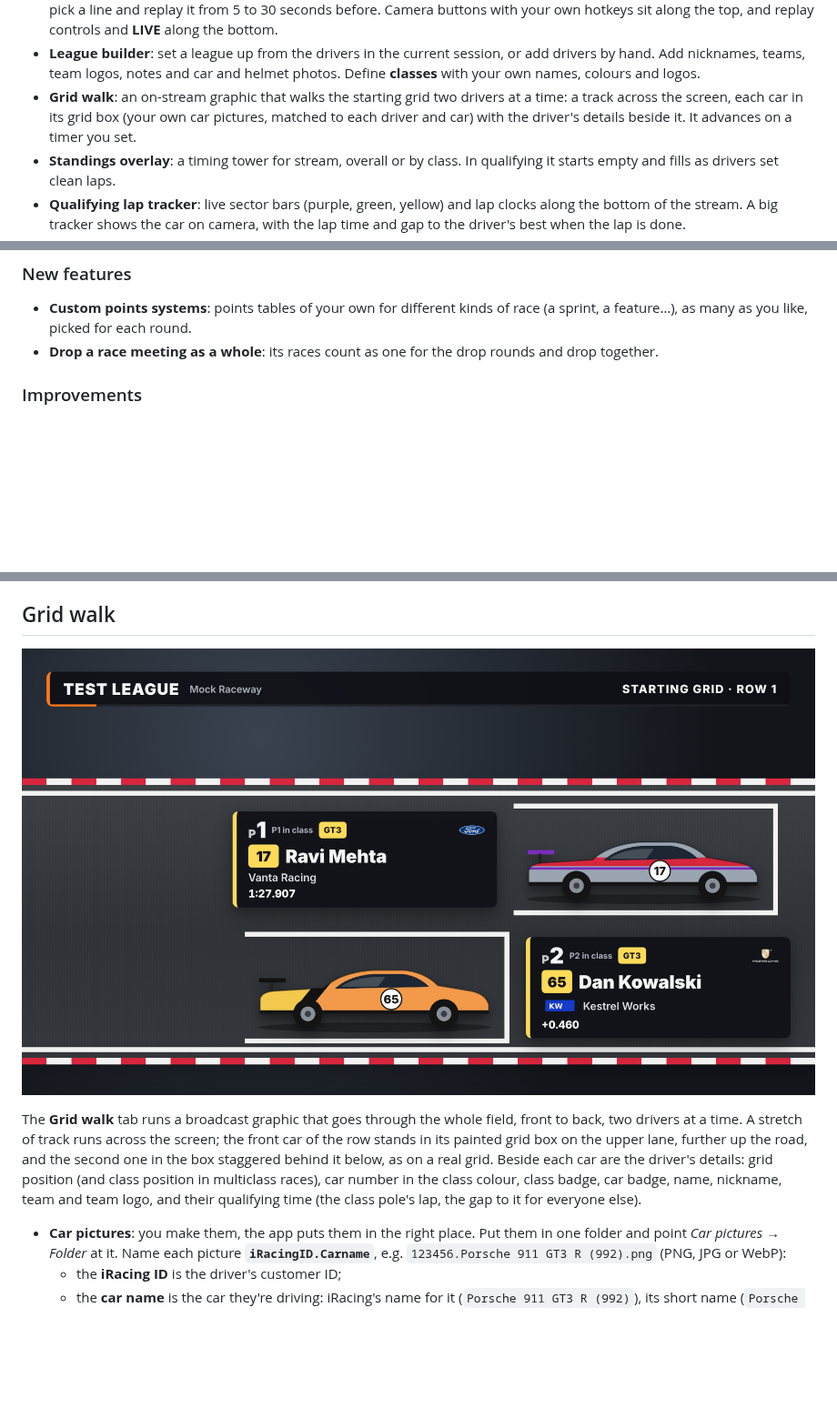
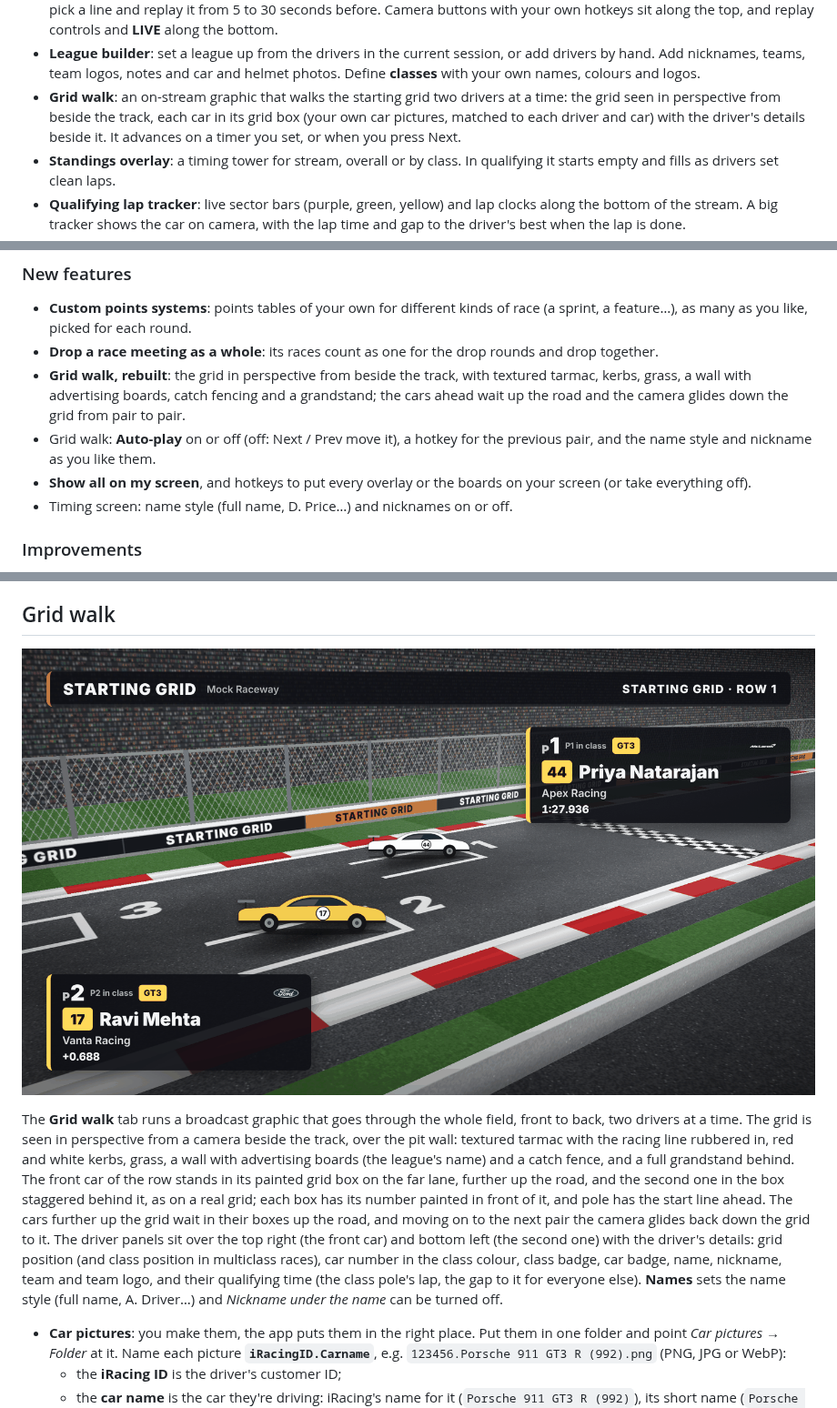
Before and after one commit to ShamzOut2/Apex_Commentator, a Markdown page: README.md, 3 parts joined by grey strips. Shown at 91% size. Drawn GitHub-style; pictures changed too: docs/gridwalk-track.png; blank space fills up the shorter version.

```diff
--- a/README.md
+++ b/README.md
@@ -17,9 +17,10 @@ OBS dock.
   logos, notes and car and helmet photos. Define **classes** with your own
   names, colours and logos.
 - **Grid walk**: an on-stream graphic that walks the starting grid two drivers
-  at a time: a track across the screen, each car in its grid box (your own
-  car pictures, matched to each driver and car) with the driver's details
-  beside it. It advances on a timer you set.
+  at a time: the grid seen in perspective from beside the track, each car in
+  its grid box (your own car pictures, matched to each driver and car) with
+  the driver's details beside it. It advances on a timer you set, or when
+  you press Next.
 - **Standings overlay**: a timing tower for stream, overall or by class. In
   qualifying it starts empty and fills as drivers set clean laps.
 - **Qualifying lap tracker**: live sector bars (purple, green, yellow) and lap
@@ -51,6 +52,15 @@ walk, Overlays, Boards and Race control.
   of race (a sprint, a feature…), as many as you like, picked for each round.
 - **Drop a race meeting as a whole**: its races count as one for the drop
   rounds and drop together.
+- **Grid walk, rebuilt**: the grid in perspective from beside the track, with
+  textured tarmac, kerbs, grass, a wall with advertising boards, catch
+  fencing and a grandstand; the cars ahead wait up the road and the camera
+  glides down the grid from pair to pair.
+- Grid walk: **Auto-play** on or off (off: Next / Prev move it), a hotkey for
+  the previous pair, and the name style and nickname as you like them.
+- **Show all on my screen**, and hotkeys to put every overlay or the boards
+  on your screen (or take everything off).
+- Timing screen: name style (full name, D. Price…) and nicknames on or off.
 
 ### Improvements
 
@@ -277,13 +292,21 @@ Things to know:
 
 The **Grid walk** tab runs a broadcast graphic that goes through the whole
-field, front to back, two drivers at a time. A stretch of track runs across
-the screen; the front car of the row stands in its painted grid box on the
-upper lane, further up the road, and the second one in the box staggered
-behind it below, as on a real grid. Beside each car are the driver's
+field, front to back, two drivers at a time. The grid is seen in
+perspective from a camera beside the track, over the pit wall: textured
+tarmac with the racing line rubbered in, red and white kerbs, grass, a wall
+with advertising boards (the league's name) and a catch fence, and a full
+grandstand behind. The front car of the row stands in its painted grid box
+on the far lane, further up the road, and the second one in the box
+staggered behind it, as on a real grid; each box has its number painted in
+front of it, and pole has the start line ahead. The cars further up the grid
+wait in their boxes up the road, and moving on to the next pair the camera
+glides back down the grid to it. The driver panels sit over the top right
+(the front car) and bottom left (the second one) with the driver's
 details: grid position (and class position in multiclass races), car
 number in the class colour, class badge, car badge, name, nickname, team and
 team logo, and their qualifying time (the class pole's lap, the gap to it
-for everyone else).
+for everyone else). **Names** sets the name style (full name, A. Driver…)
+and *Nickname under the name* can be turned off.
 
 - **Car pictures**: you make them, the app puts them in the right place.
   Put them in one folder and point *Car pictures → Folder* at it. Name each
```
Also changed, not shown: other parts of README.md (+16 -5 lines), CHANGELOG.md (+9 -0 lines), 9 other files.
